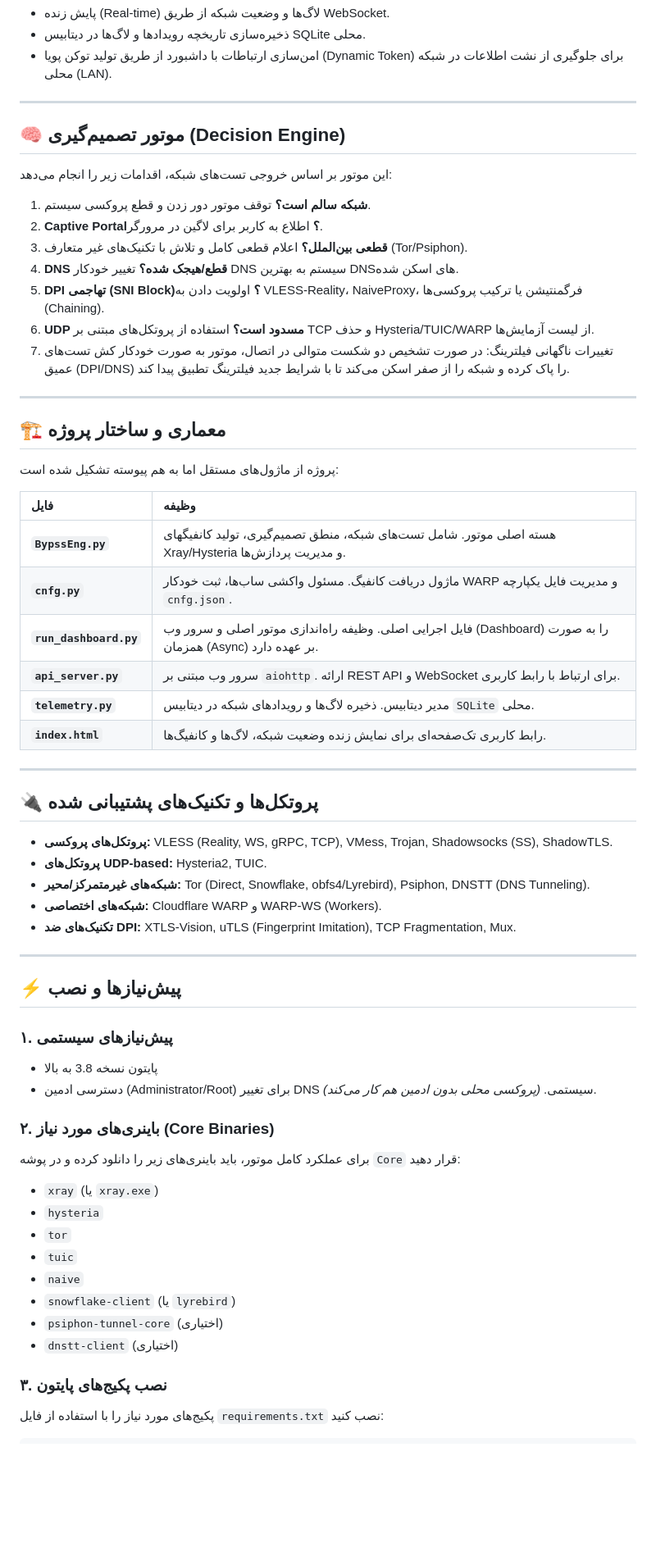
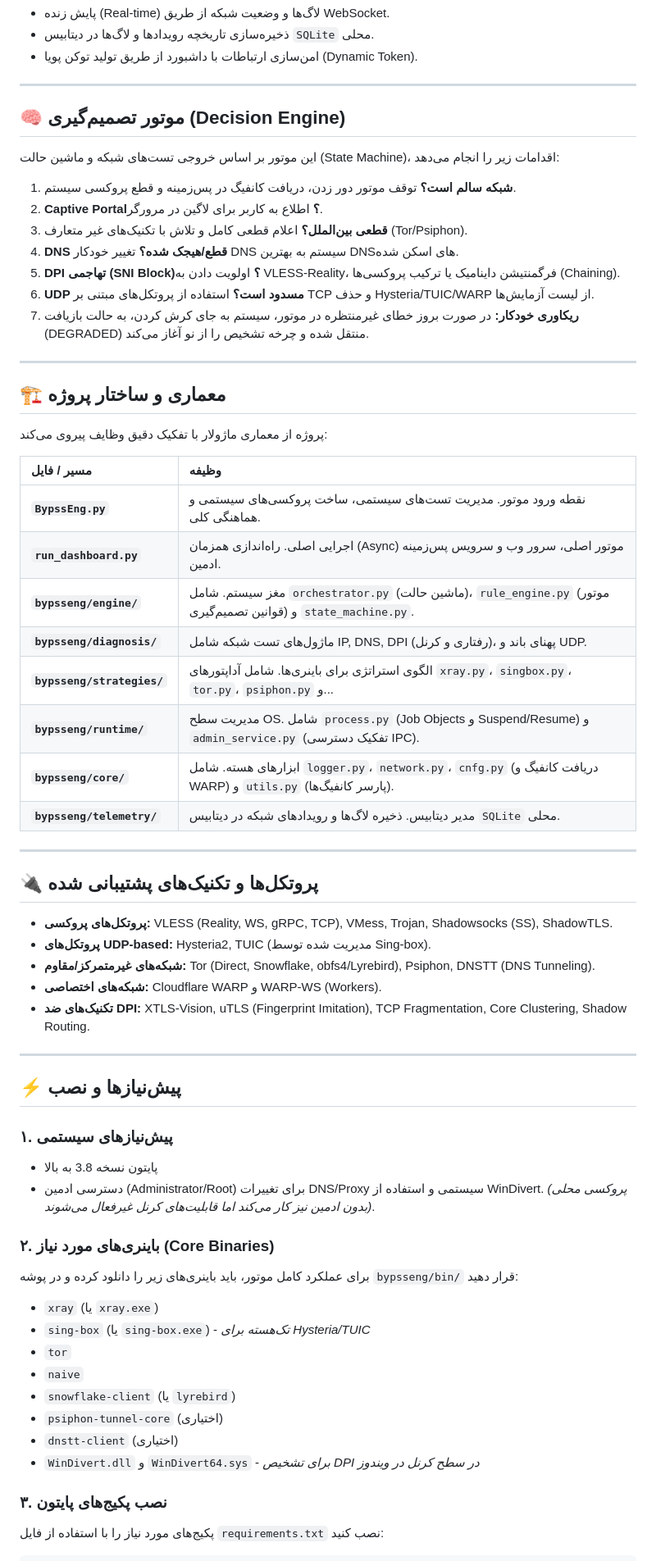
Before and after one commit to artorki/BypssEng, a Markdown page: README.md, the part around one of its changes. Shown at 82% size. Drawn GitHub-style; blank space fills up the shorter version.

```diff
--- a/README.md
+++ b/README.md
@@ -61,44 +70,46 @@
 - پایش زنده (Real-time) لاگ‌ها و وضعیت شبکه از طریق WebSocket.
-- ذخیره‌سازی تاریخچه رویدادها و لاگ‌ها در دیتابیس SQLite محلی.
-- امن‌سازی ارتباطات با داشبورد از طریق تولید توکن پویا (Dynamic Token) برای جلوگیری از نشت اطلاعات در شبکه محلی (LAN).
+- ذخیره‌سازی تاریخچه رویدادها و لاگ‌ها در دیتابیس `SQLite` محلی.
+- امن‌سازی ارتباطات با داشبورد از طریق تولید توکن پویا (Dynamic Token).
 
 ---
 
 ## 🧠 موتور تصمیم‌گیری (Decision Engine)
 
-این موتور بر اساس خروجی تست‌های شبکه، اقدامات زیر را انجام می‌دهد:
-1. **شبکه سالم است؟** توقف موتور دور زدن و قطع پروکسی سیستم.
+این موتور بر اساس خروجی تست‌های شبکه و ماشین حالت (State Machine)، اقدامات زیر را انجام می‌دهد:
+1. **شبکه سالم است؟** توقف موتور دور زدن، دریافت کانفیگ در پس‌زمینه و قطع پروکسی سیستم.
 2. **Captive Portal؟** اطلاع به کاربر برای لاگین در مرورگر.
 3. **قطعی بین‌الملل؟** اعلام قطعی کامل و تلاش با تکنیک‌های غیر متعارف (Tor/Psiphon).
 4. **DNS قطع/هیجک شده؟** تغییر خودکار DNS سیستم به بهترین DNSهای اسکن شده.
-5. **DPI تهاجمی (SNI Block)؟** اولویت دادن به VLESS-Reality، NaiveProxy، فرگمنتیشن یا ترکیب پروکسی‌ها (Chaining).
+5. **DPI تهاجمی (SNI Block)؟** اولویت دادن به VLESS-Reality، فرگمنتیشن داینامیک یا ترکیب پروکسی‌ها (Chaining).
 6. **UDP مسدود است؟** استفاده از پروتکل‌های مبتنی بر TCP و حذف Hysteria/TUIC/WARP از لیست آزمایش‌ها.
-7. تغییرات ناگهانی فیلترینگ: در صورت تشخیص دو شکست متوالی در اتصال، موتور به صورت خودکار کش تست‌های عمیق (DPI/DNS) را پاک کرده و شبکه را از صفر اسکن می‌کند تا با شرایط جدید فیلترینگ تطبیق پیدا کند.
+7. **ریکاوری خودکار:** در صورت بروز خطای غیرمنتظره در موتور، سیستم به جای کرش کردن، به حالت بازیافت (DEGRADED) منتقل شده و چرخه تشخیص را از نو آغاز می‌کند.
 
 ---
 
 ## 🏗️ معماری و ساختار پروژه
 
-پروژه از ماژول‌های مستقل اما به هم پیوسته تشکیل شده است:
+پروژه از معماری ماژولار با تفکیک دقیق وظایف پیروی می‌کند:
 
-| فایل | وظیفه |
+| مسیر / فایل | وظیفه |
 | :--- | :--- |
-| **`BypssEng.py`** | هسته اصلی موتور. شامل تست‌های شبکه، منطق تصمیم‌گیری، تولید کانفیگهای Xray/Hysteria و مدیریت پردازش‌ها. |
-| **`cnfg.py`** | ماژول دریافت کانفیگ. مسئول واکشی ساب‌ها، ثبت خودکار WARP و مدیریت فایل یکپارچه `cnfg.json`. |
-| **`run_dashboard.py`** | فایل اجرایی اصلی. وظیفه راه‌اندازی موتور اصلی و سرور وب (Dashboard) را به صورت همزمان (Async) بر عهده دارد. |
-| **`api_server.py`** | سرور وب مبتنی بر `aiohttp`. ارائه REST API و WebSocket برای ارتباط با رابط کاربری. |
-| **`telemetry.py`** | مدیر دیتابیس. ذخیره لاگ‌ها و رویدادهای شبکه در دیتابیس `SQLite` محلی. |
-| **`index.html`** | رابط کاربری تک‌صفحه‌ای برای نمایش زنده وضعیت شبکه، لاگ‌ها و کانفیگ‌ها. |
+| **`BypssEng.py`** | نقطه ورود موتور. مدیریت تست‌های سیستمی، ساخت پروکسی‌های سیستمی و هماهنگی کلی. |
+| **`run_dashboard.py`** | اجرایی اصلی. راه‌اندازی همزمان (Async) موتور اصلی، سرور وب و سرویس پس‌زمینه ادمین. |
+| **`bypsseng/engine/`** | مغز سیستم. شامل `orchestrator.py` (ماشین حالت)، `rule_engine.py` (موتور قوانین تصمیم‌گیری) و `state_machine.py`. |
+| **`bypsseng/diagnosis/`** | ماژول‌های تست شبکه شامل IP, DNS, DPI (رفتاری و کرنل)، پهنای باند و UDP. |
+| **`bypsseng/strategies/`** | الگوی استراتژی برای باینری‌ها. شامل آداپتورهای `xray.py`، `singbox.py`، `tor.py`، `psiphon.py` و... |
+| **`bypsseng/runtime/`** | مدیریت سطح OS. شامل `process.py` (Job Objects و Suspend/Resume) و `admin_service.py` (تفکیک دسترسی IPC). |
+| **`bypsseng/core/`** | ابزارهای هسته. شامل `logger.py`، `network.py`، `cnfg.py` (دریافت کانفیگ و WARP) و `utils.py` (پارسر کانفیگ‌ها). |
+| **`bypsseng/telemetry/`** | مدیر دیتابیس. ذخیره لاگ‌ها و رویدادهای شبکه در دیتابیس `SQLite` محلی. |
 
 ---
 
 ## 🔌 پروتکل‌ها و تکنیک‌های پشتیبانی شده
 
 - **پروتکل‌های پروکسی:** VLESS (Reality, WS, gRPC, TCP), VMess, Trojan, Shadowsocks (SS), ShadowTLS.
-- **پروتکل‌های UDP-based:** Hysteria2, TUIC.
-- **شبکه‌های غیرمتمرکز/محیر:** Tor (Direct, Snowflake, obfs4/Lyrebird), Psiphon, DNSTT (DNS Tunneling).
+- **پروتکل‌های UDP-based:** Hysteria2, TUIC (مدیریت شده توسط Sing-box).
+- **شبکه‌های غیرمتمرکز/مقاوم:** Tor (Direct, Snowflake, obfs4/Lyrebird), Psiphon, DNSTT (DNS Tunneling).
 - **شبکه‌های اختصاصی:** Cloudflare WARP و WARP-WS (Workers).
-- **تکنیک‌های ضد DPI:** XTLS-Vision, uTLS (Fingerprint Imitation), TCP Fragmentation, Mux.
+- **تکنیک‌های ضد DPI:** XTLS-Vision, uTLS (Fingerprint Imitation), TCP Fragmentation, Core Clustering, Shadow Routing.
 
 ---
 
@@ -106,18 +117,18 @@
 
 ### ۱. پیش‌نیازهای سیستمی
 - پایتون نسخه 3.8 به بالا
-- دسترسی ادمین (Administrator/Root) برای تغییر DNS سیستمی. *(پروکسی محلی بدون ادمین هم کار می‌کند)*.
+- دسترسی ادمین (Administrator/Root) برای تغییرات DNS/Proxy سیستمی و استفاده از WinDivert. *(پروکسی محلی بدون ادمین نیز کار می‌کند اما قابلیت‌های کرنل غیرفعال می‌شوند)*.
 
 ### ۲. باینری‌های مورد نیاز (Core Binaries)
-برای عملکرد کامل موتور، باید باینری‌های زیر را دانلود کرده و در پوشه `Core` قرار دهید:
+برای عملکرد کامل موتور، باید باینری‌های زیر را دانلود کرده و در پوشه `bypsseng/bin/` قرار دهید:
 - `xray` (یا `xray.exe`)
-- `hysteria`
+- `sing-box` (یا `sing-box.exe`) - *تک‌هسته برای Hysteria/TUIC*
 - `tor`
-- `tuic`
 - `naive`
 - `snowflake-client` (یا `lyrebird`)
 - `psiphon-tunnel-core` (اختیاری)
 - `dnstt-client` (اختیاری)
+- `WinDivert.dll` و `WinDivert64.sys` - *برای تشخیص DPI در سطح کرنل در ویندوز*
 
 ### ۳. نصب پکیج‌های پایتون
 پکیج‌های مورد نیاز را با استفاده از فایل `requirements.txt` نصب کنید:
```
Also changed, not shown: other parts of README.md (+24 -14 lines).
